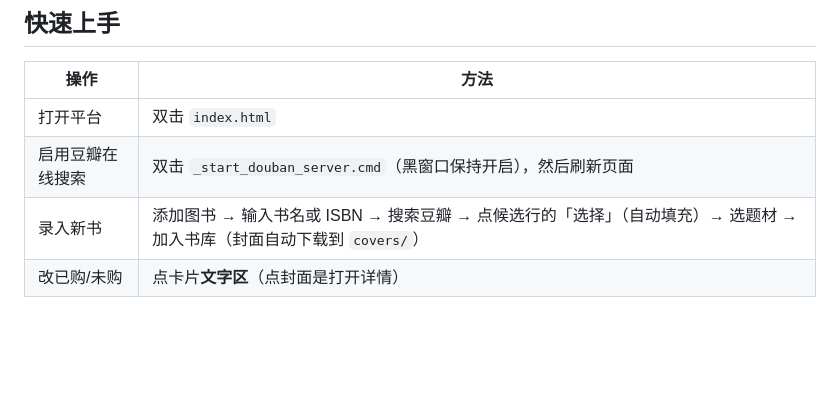
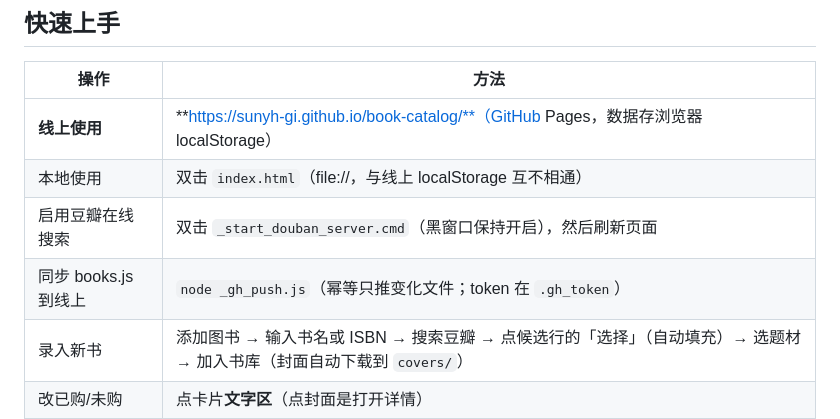
Before and after one commit to Sunyh-gi/book-catalog, a Markdown page: README.md, the part around the change. Drawn GitHub-style; blank space fills up the shorter version.

```diff
--- a/README.md
+++ b/README.md
@@ -14,8 +14,10 @@
 
 | 操作 | 方法 |
 |---|---|
-| 打开平台 | 双击 `index.html` |
+| **线上使用** | **https://sunyh-gi.github.io/book-catalog/**（GitHub Pages，数据存浏览器 localStorage） |
+| 本地使用 | 双击 `index.html`（file://，与线上 localStorage 互不相通） |
 | 启用豆瓣在线搜索 | 双击 `_start_douban_server.cmd`（黑窗口保持开启），然后刷新页面 |
+| 同步 books.js 到线上 | `node _gh_push.js`（幂等只推变化文件；token 在 `.gh_token`） |
 | 录入新书 | 添加图书 → 输入书名或 ISBN → 搜索豆瓣 → 点候选行的「选择」（自动填充）→ 选题材 → 加入书库（封面自动下载到 `covers/`） |
 | 改已购/未购 | 点卡片**文字区**（点封面是打开详情） |
 | 删除图书 | 打开图书详情 → 书名右侧「删除」→ 点两次确认 |
```
